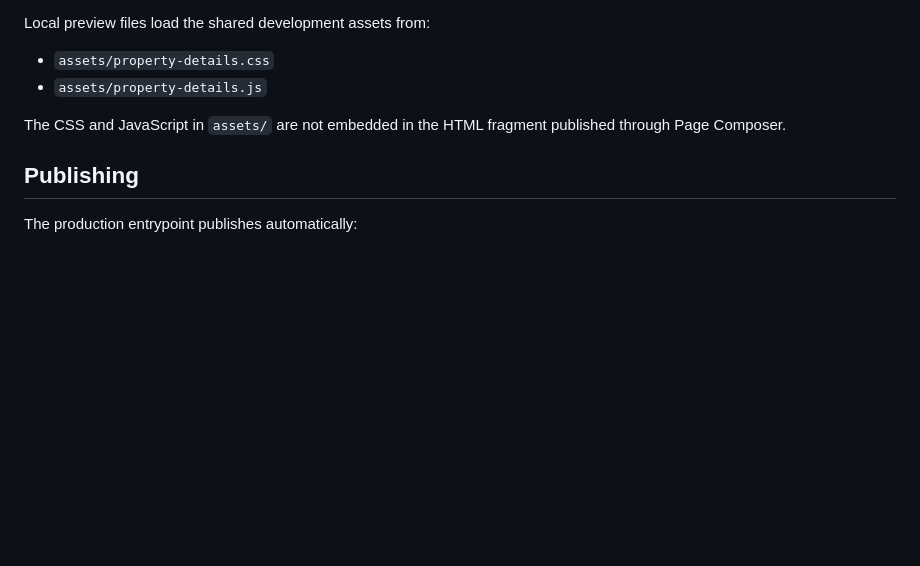
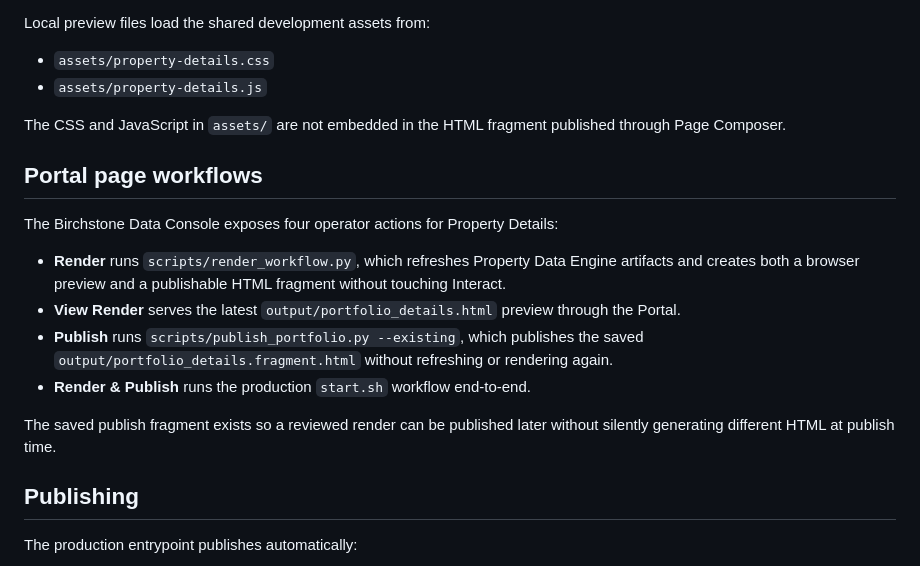
Before and after one commit to austinmhorn/property-details-page-composer, a Markdown page: README.md, the part around the change. Drawn GitHub-style; blank space fills up the shorter version.

Commit message:
v2.0.0 document Property Details portal workflows

```diff
--- a/README.md
+++ b/README.md
@@ -158,6 +158,17 @@ Local preview files load the shared development assets from:
 
 The CSS and JavaScript in `assets/` are not embedded in the HTML fragment published through Page Composer.
 
+## Portal page workflows
+
+The Birchstone Data Console exposes four operator actions for Property Details:
+
+- **Render** runs `scripts/render_workflow.py`, which refreshes Property Data Engine artifacts and creates both a browser preview and a publishable HTML fragment without touching Interact.
+- **View Render** serves the latest `output/portfolio_details.html` preview through the Portal.
+- **Publish** runs `scripts/publish_portfolio.py --existing`, which publishes the saved `output/portfolio_details.fragment.html` without refreshing or rendering again.
+- **Render & Publish** runs the production `start.sh` workflow end-to-end.
+
+The saved publish fragment exists so a reviewed render can be published later without silently generating different HTML at publish time.
+
 ## Publishing
 
 The production entrypoint publishes automatically:
```
